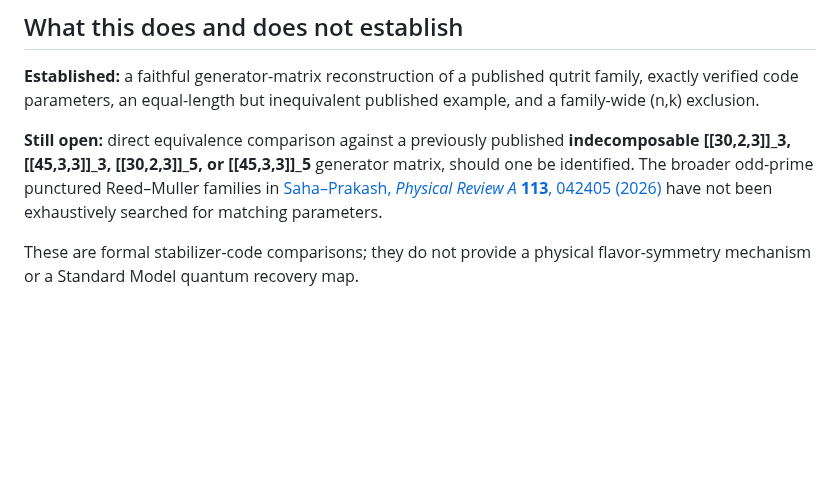
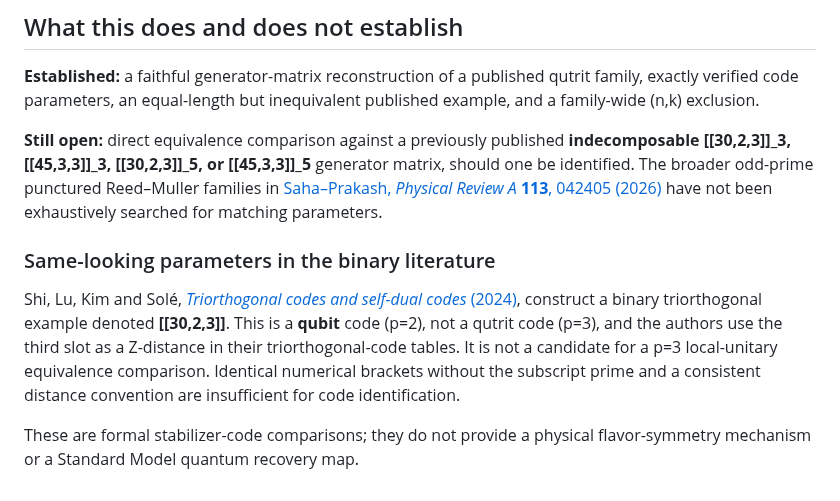
Before and after one commit to HiroSakuraba/Standard-model-generation-as-quantum-error-correction, a Markdown page: PUBLISHED_CODE_COMPARISON.md, the part around the change. Drawn GitHub-style; blank space fills up the shorter version.

Commit message:
Distinguish binary [[30,2,3]] triorthogonal literature from qutrit codes

```diff
--- a/PUBLISHED_CODE_COMPARISON.md
+++ b/PUBLISHED_CODE_COMPARISON.md
@@ -71,4 +71,8 @@ Dependencies: Python standard library for the published reference generator, plu
 
 **Still open:** direct equivalence comparison against a previously published **indecomposable [[30,2,3]]_3, [[45,3,3]]_3, [[30,2,3]]_5, or [[45,3,3]]_5** generator matrix, should one be identified. The broader odd-prime punctured Reed–Muller families in [Saha–Prakash, *Physical Review A* **113**, 042405 (2026)](https://doi.org/10.1103/tzkz-9p2f) have not been exhaustively searched for matching parameters.
 
+### Same-looking parameters in the binary literature
+
+Shi, Lu, Kim and Solé, [*Triorthogonal codes and self-dual codes* (2024)](https://arxiv.org/abs/2408.09685), construct a binary triorthogonal example denoted **[[30,2,3]]**. This is a **qubit** code (p=2), not a qutrit code (p=3), and the authors use the third slot as a Z-distance in their triorthogonal-code tables. It is not a candidate for a p=3 local-unitary equivalence comparison. Identical numerical brackets without the subscript prime and a consistent distance convention are insufficient for code identification.
+
 These are formal stabilizer-code comparisons; they do not provide a physical flavor-symmetry mechanism or a Standard Model quantum recovery map.
```
